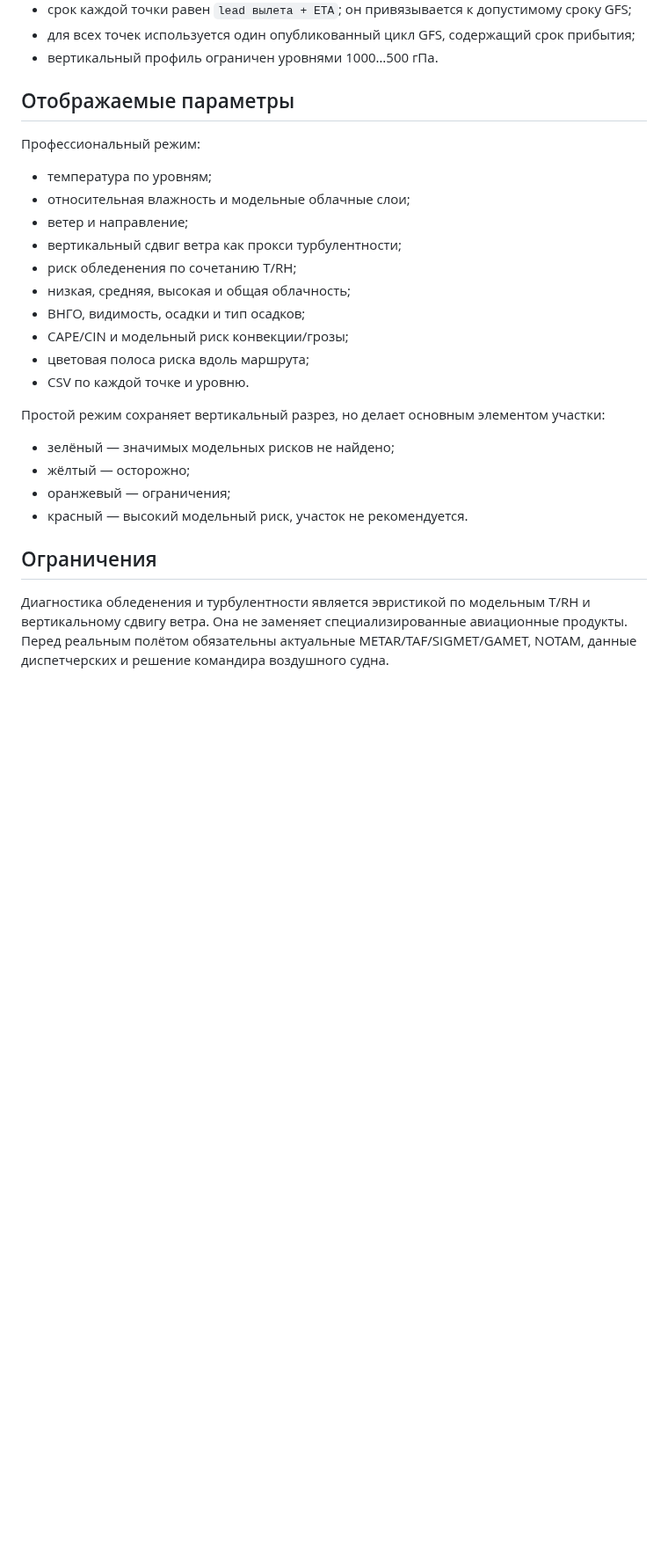
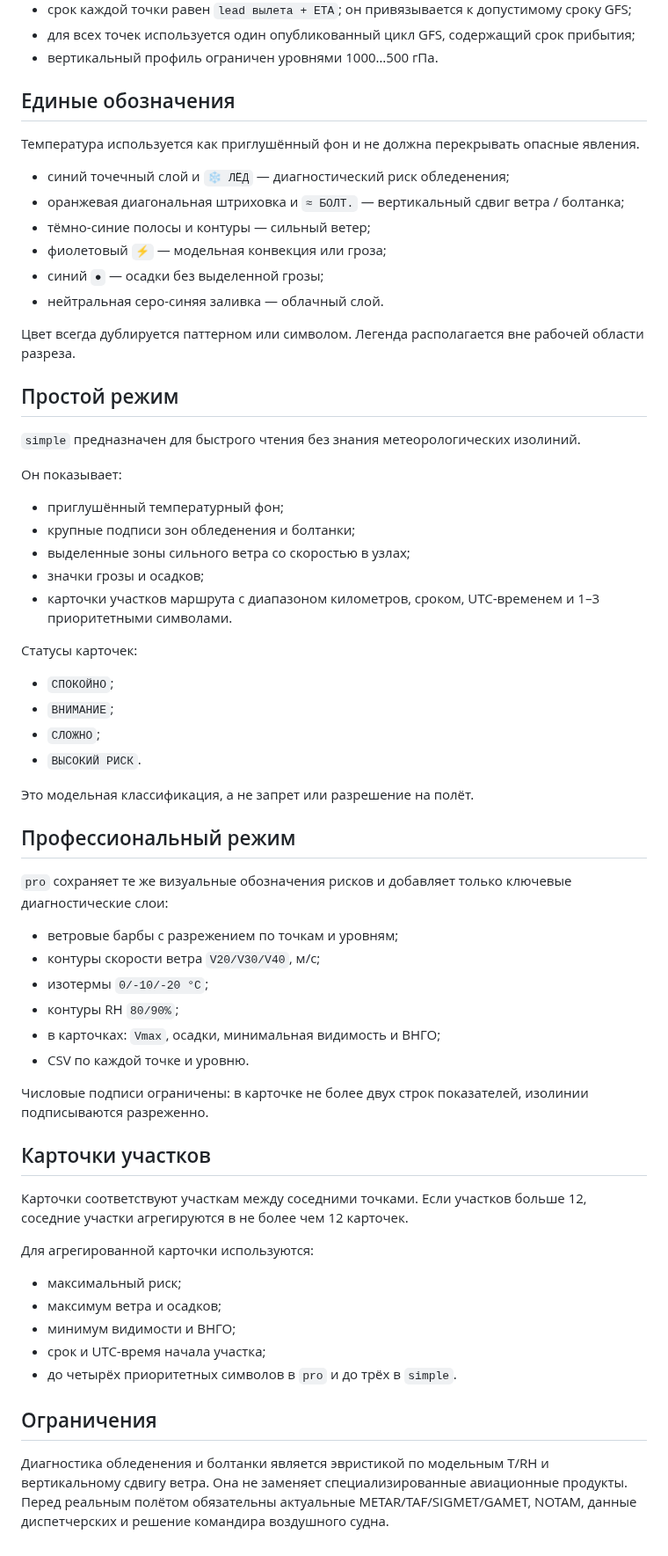
Before and after one commit to f2re/gfs_profile, a Markdown page: docs/ROUTE_PROFILE.md, the part around one of its changes. Shown at 88% size. Drawn GitHub-style; blank space fills up the shorter version.

Commit message:
docs: формализовать маршрутные разрезы

```diff
--- a/docs/ROUTE_PROFILE.md
+++ b/docs/ROUTE_PROFILE.md
@@ -38,28 +40,65 @@
 - для всех точек используется один опубликованный цикл GFS, содержащий срок прибытия;
 - вертикальный профиль ограничен уровнями 1000…500 гПа.
 
-## Отображаемые параметры
+## Единые обозначения
 
-Профессиональный режим:
+Температура используется как приглушённый фон и не должна перекрывать опасные явления.
 
-- температура по уровням;
-- относительная влажность и модельные облачные слои;
-- ветер и направление;
-- вертикальный сдвиг ветра как прокси турбулентности;
-- риск обледенения по сочетанию T/RH;
-- низкая, средняя, высокая и общая облачность;
-- ВНГО, видимость, осадки и тип осадков;
-- CAPE/CIN и модельный риск конвекции/грозы;
-- цветовая полоса риска вдоль маршрута;
+- синий точечный слой и `❄ ЛЁД` — диагностический риск обледенения;
+- оранжевая диагональная штриховка и `≈ БОЛТ.` — вертикальный сдвиг ветра / болтанка;
+- тёмно-синие полосы и контуры — сильный ветер;
+- фиолетовый `⚡` — модельная конвекция или гроза;
+- синий `●` — осадки без выделенной грозы;
+- нейтральная серо-синяя заливка — облачный слой.
+
+Цвет всегда дублируется паттерном или символом. Легенда располагается вне рабочей области разреза.
+
+## Простой режим
+
+`simple` предназначен для быстрого чтения без знания метеорологических изолиний.
+
+Он показывает:
+
+- приглушённый температурный фон;
+- крупные подписи зон обледенения и болтанки;
+- выделенные зоны сильного ветра со скоростью в узлах;
+- значки грозы и осадков;
+- карточки участков маршрута с диапазоном километров, сроком, UTC-временем и 1–3 приоритетными символами.
+
+Статусы карточек:
+
+- `СПОКОЙНО`;
+- `ВНИМАНИЕ`;
+- `СЛОЖНО`;
+- `ВЫСОКИЙ РИСК`.
+
+Это модельная классификация, а не запрет или разрешение на полёт.
+
+## Профессиональный режим
+
+`pro` сохраняет те же визуальные обозначения рисков и добавляет только ключевые диагностические слои:
+
+- ветровые барбы с разрежением по точкам и уровням;
+- контуры скорости ветра `V20/V30/V40`, м/с;
+- изотермы `0/-10/-20 °C`;
+- контуры RH `80/90%`;
+- в карточках: `Vmax`, осадки, минимальная видимость и ВНГО;
 - CSV по каждой точке и уровню.
 
-Простой режим сохраняет вертикальный разрез, но делает основным элементом участки:
+Числовые подписи ограничены: в карточке не более двух строк показателей, изолинии подписываются разреженно.
 
-- зелёный — значимых модельных рисков не найдено;
-- жёлтый — осторожно;
-- оранжевый — ограничения;
-- красный — высокий модельный риск, участок не рекомендуется.
+## Карточки участков
+
+Карточки соответствуют участкам между соседними точками. Если участков больше 12, соседние участки агрегируются в не более чем 12 карточек.
+
+Для агрегированной карточки используются:
+
+- максимальный риск;
+- максимум ветра и осадков;
+- минимум видимости и ВНГО;
+- срок и UTC-время начала участка;
+- до четырёх приоритетных символов в `pro` и до трёх в `simple`.
 
 ## Ограничения
 
-Диагностика обледенения и турбулентности является эвристикой по модельным T/RH и вертикальному сдвигу ветра. Она не заменяет специализированные авиационные продукты. Перед реальным полётом обязательны актуальные METAR/TAF/SIGMET/GAMET, NOTAM, данные диспетчерских и решение командира воздушного судна.
+Диагностика обледенения и болтанки является эвристикой по модельным T/RH и вертикальному сдвигу ветра. Она не заменяет специализированные авиационные продукты. Перед реальным полётом обязательны актуальные METAR/TAF/SIGMET/GAMET, NOTAM, данные диспетчерских и решение командира воздушного судна.
```
Also changed, not shown: other parts of docs/ROUTE_PROFILE.md (+2 -0 lines), docs/ROUTE_PROFILE_VISUAL_REQUIREMENTS.md (added, +127 -0 lines).
